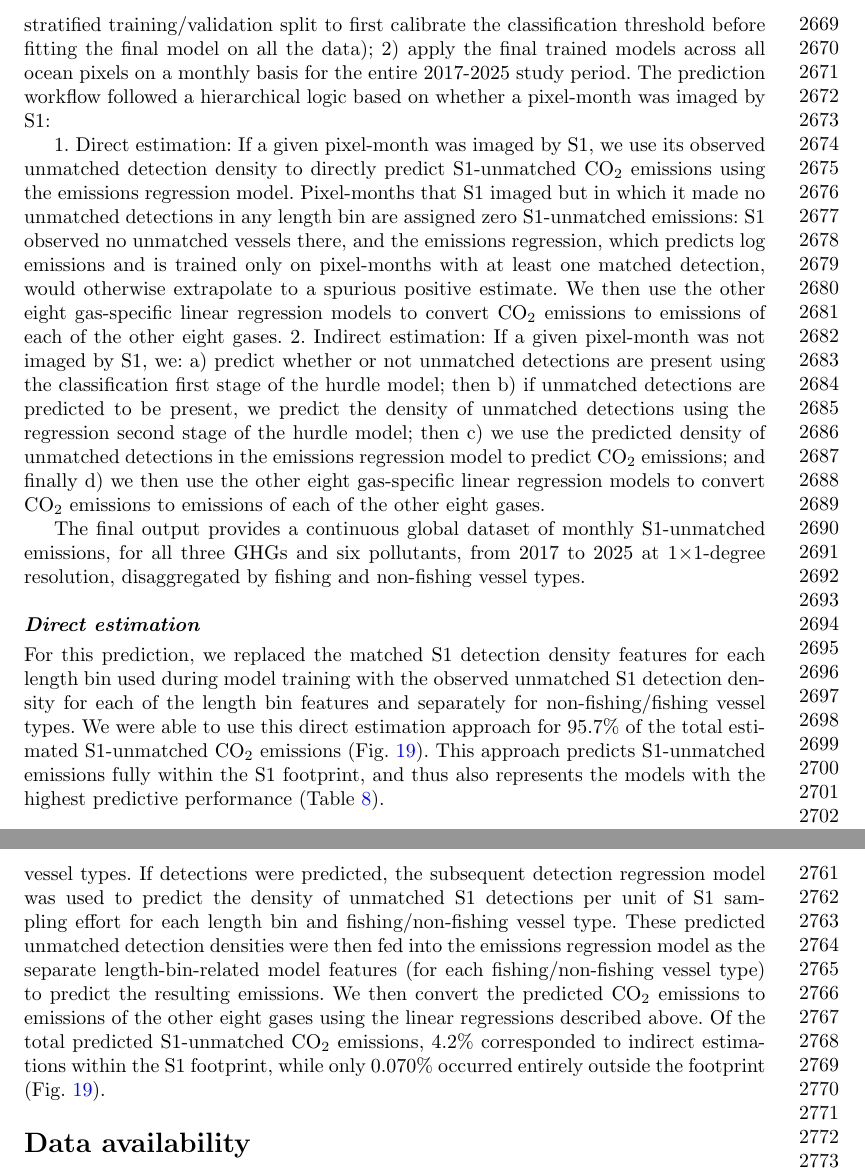
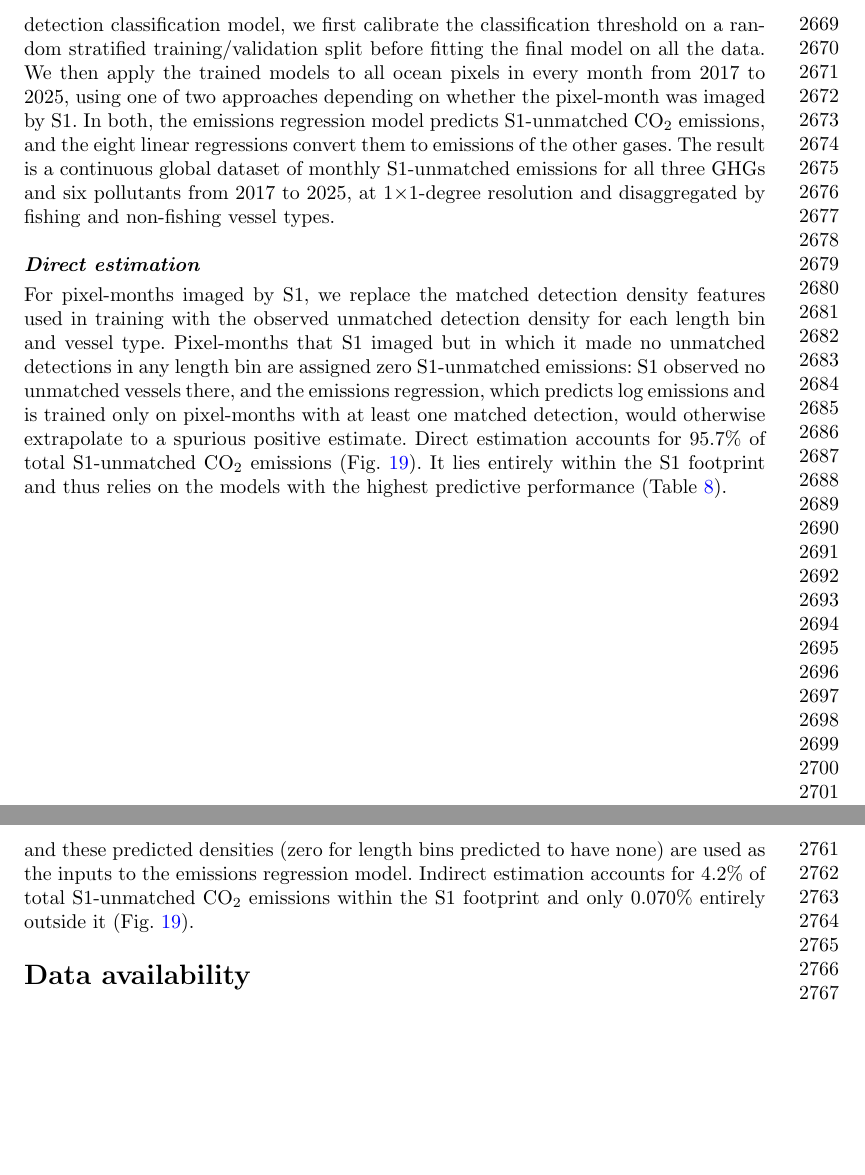
Before and after one commit to emlab-ucsb/paper-ocean-ghg, a LaTeX paper (main.tex): two parts of pages 59 and 61 of 67, joined at a grey line, cut at the place of the change, the shorter picture padded with empty space. Compiled offline with pdfLaTeX.

Commit message:
Simplify and streamline description of S1-unmatched emissions prediction methodology

```diff
--- a/main.tex
+++ b/main.tex
@@ -707,16 +707,11 @@ Here we look at the linear regression fit statistics for the final models to con
 
 \subsubsection{Predicting S1-unmatched emissions}
 
-To generate the final global estimates of S1-unmatched emissions, we: 1) train all models (the three random forests and eight linear regressions) using the entire dataset of observations that have both S1 detections and AIS emissions (Fig \ref{fig:fig-feature-importance}, Table \ref{tab:lm_other_gases_tidy_fit_stats}; noting that again for the presence/absence detection classification model, we use a random stratified training/validation split to first calibrate the classification threshold before fitting the final model on all the data); 2) apply the final trained models across all ocean pixels on a monthly basis for the entire 2017-2025 study period. The prediction workflow followed a hierarchical logic based on whether a pixel-month was imaged by S1:
-
-1. Direct estimation: If a given pixel-month was imaged by S1, we use its observed unmatched detection density to directly predict S1-unmatched CO$_2$ emissions using the emissions regression model. Pixel-months that S1 imaged but in which it made no unmatched detections in any length bin are assigned zero S1-unmatched emissions: S1 observed no unmatched vessels there, and the emissions regression, which predicts log emissions and is trained only on pixel-months with at least one matched detection, would otherwise extrapolate to a spurious positive estimate. We then use the other eight gas-specific linear regression models to convert CO$_2$ emissions to emissions of each of the other eight gases.
-2. Indirect estimation: If a given pixel-month was not imaged by S1, we: a) predict whether or not unmatched detections are present using the classification first stage of the hurdle model; then b) if unmatched detections are predicted to be present, we predict the density of unmatched detections using the regression second stage of the hurdle model; then c) we use the predicted density of unmatched detections in the emissions regression model to predict CO$_2$ emissions; and finally d) we then use the other eight gas-specific linear regression models to convert CO$_2$ emissions to emissions of each of the other eight gases.
-
-The final output provides a continuous global dataset of monthly S1-unmatched emissions, for all three GHGs and six pollutants, from 2017 to 2025 at 1×1-degree resolution, disaggregated by fishing and non-fishing vessel types.
+To generate the final global estimates of S1-unmatched emissions, we train all models (the three random forests and eight linear regressions) on the entire dataset of observations that have both S1 detections and AIS emissions (Fig. \ref{fig:fig-feature-importance}, Table \ref{tab:lm_other_gases_tidy_fit_stats}); for the detection classification model, we first calibrate the classification threshold on a random stratified training/validation split before fitting the final model on all the data. We then apply the trained models to all ocean pixels in every month from 2017 to 2025, using one of two approaches depending on whether the pixel-month was imaged by S1. In both, the emissions regression model predicts S1-unmatched CO$_2$ emissions, and the eight linear regressions convert them to emissions of the other gases. The result is a continuous global dataset of monthly S1-unmatched emissions for all three GHGs and six pollutants from 2017 to 2025, at 1×1-degree resolution and disaggregated by fishing and non-fishing vessel types.
 
 \paragraph{Direct estimation}
 
-For this prediction, we replaced the matched S1 detection density features for each length bin used during model training with the observed unmatched S1 detection density for each of the length bin features and separately for non-fishing/fishing vessel types. We were able to use this direct estimation approach for 95.7\% of the total estimated S1-unmatched CO$_2$ emissions (Fig. \ref{fig:fig-spatial-coverage-footprint}). This approach predicts S1-unmatched emissions fully within the S1 footprint, and thus also represents the models with the highest predictive performance (Table \ref{tab:all_performance_metrics_table}).
+For pixel-months imaged by S1, we replace the matched detection density features used in training with the observed unmatched detection density for each length bin and vessel type. Pixel-months that S1 imaged but in which it made no unmatched detections in any length bin are assigned zero S1-unmatched emissions: S1 observed no unmatched vessels there, and the emissions regression, which predicts log emissions and is trained only on pixel-months with at least one matched detection, would otherwise extrapolate to a spurious positive estimate. Direct estimation accounts for 95.7\% of total S1-unmatched CO$_2$ emissions (Fig. \ref{fig:fig-spatial-coverage-footprint}). It lies entirely within the S1 footprint and thus relies on the models with the highest predictive performance (Table \ref{tab:all_performance_metrics_table}).
 
 \begin{figure}[H]
     \centering
@@ -727,7 +722,7 @@ For this prediction, we replaced the matched S1 detection density features for e
 
 \paragraph{Indirect estimation}
 
-For pixel-months where S1 detections were unavailable, either because they were not imaged due to spatiotemporal satellite heterogeneity or because they fall fully outside the S1 footprint, we first used the detections classification model to predict whether detections were present or absent for each of the length bins and fishing/non-fishing vessel types. If detections were predicted, the subsequent detection regression model was used to predict the density of unmatched S1 detections per unit of S1 sampling effort for each length bin and fishing/non-fishing vessel type. These predicted unmatched detection densities were then fed into the emissions regression model as the separate length-bin-related model features (for each fishing/non-fishing vessel type) to predict the resulting emissions. We then convert the predicted CO$_2$ emissions to emissions of the other eight gases using the linear regressions described above. Of the total predicted S1-unmatched CO$_2$ emissions, 4.2\% corresponded to indirect estimations within the S1 footprint, while only 0.070\% occurred entirely outside the footprint (Fig. \ref{fig:fig-spatial-coverage-footprint}).
+For pixel-months not imaged by S1, either because no S1 scene covered them that month or because they lie outside the S1 footprint, we first use the detection classification model to predict whether unmatched detections are present in each length bin and vessel type. Where they are, the detection regression model predicts their density, and these predicted densities (zero for length bins predicted to have none) are used as the inputs to the emissions regression model. Indirect estimation accounts for 4.2\% of total S1-unmatched CO$_2$ emissions within the S1 footprint and only 0.070\% entirely outside it (Fig. \ref{fig:fig-spatial-coverage-footprint}).
 
 
 
```
